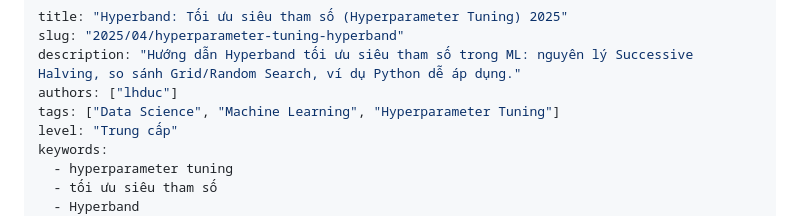
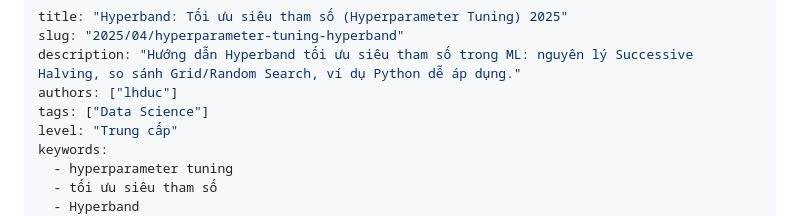
Before and after one commit to lhduc94/datasciencedances, a Markdown page: blog/posts/013-hyperparameter-tuning-hyperband.md, the part around the change. Rendered like a GitHub page.

Commit message:
remove tags

```diff
--- a/blog/posts/013-hyperparameter-tuning-hyperband.md
+++ b/blog/posts/013-hyperparameter-tuning-hyperband.md
@@ -3,7 +3,7 @@ title: "Hyperband: Tối ưu siêu tham số (Hyperparameter Tuning) 2025"
 slug: "2025/04/hyperparameter-tuning-hyperband"
 description: "Hướng dẫn Hyperband tối ưu siêu tham số trong ML: nguyên lý Successive Halving, so sánh Grid/Random Search, ví dụ Python dễ áp dụng."
 authors: ["lhduc"]
-tags: ["Data Science", "Machine Learning", "Hyperparameter Tuning"]
+tags: ["Data Science"]
 level: "Trung cấp"
 keywords:
   - hyperparameter tuning
```
